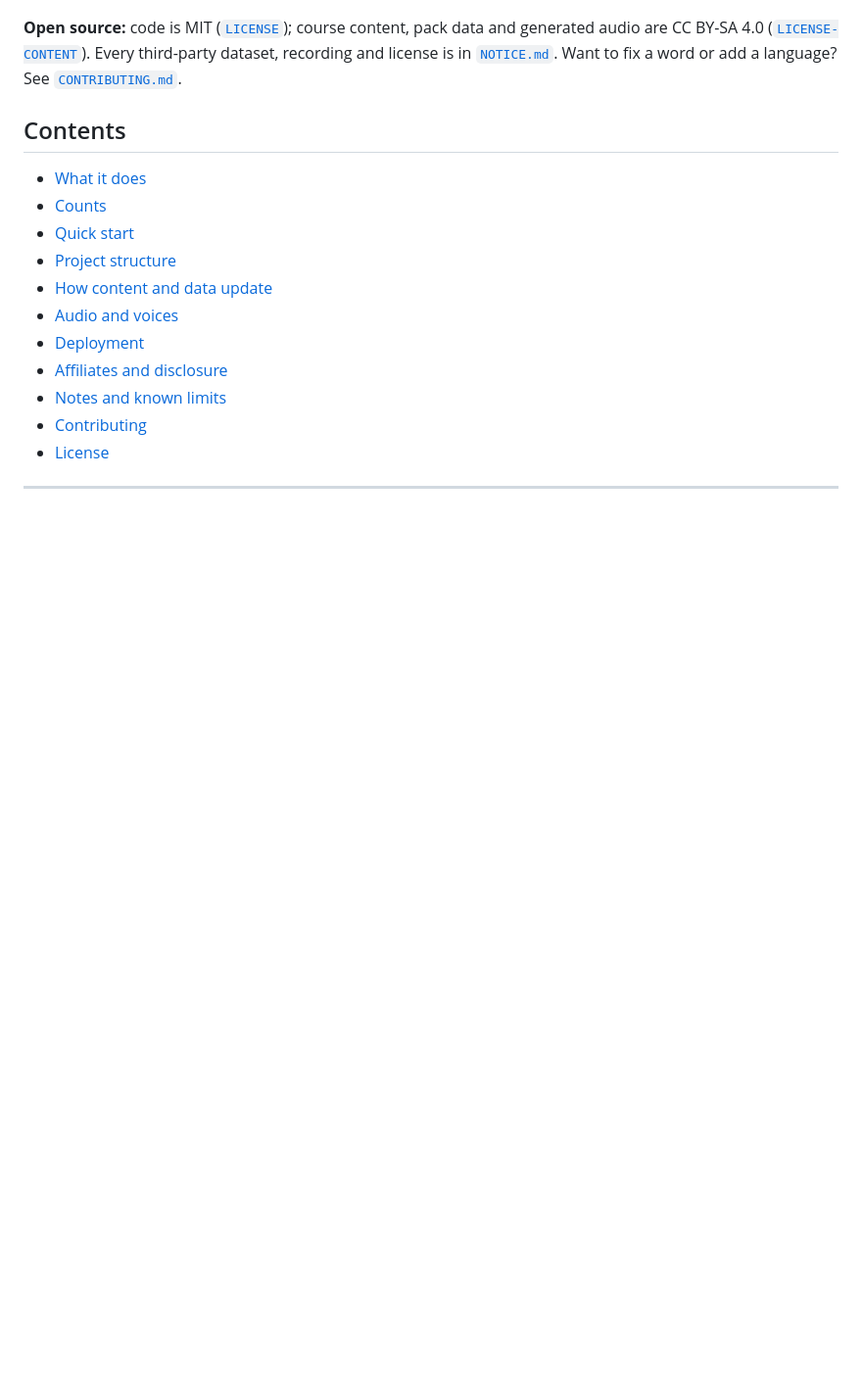
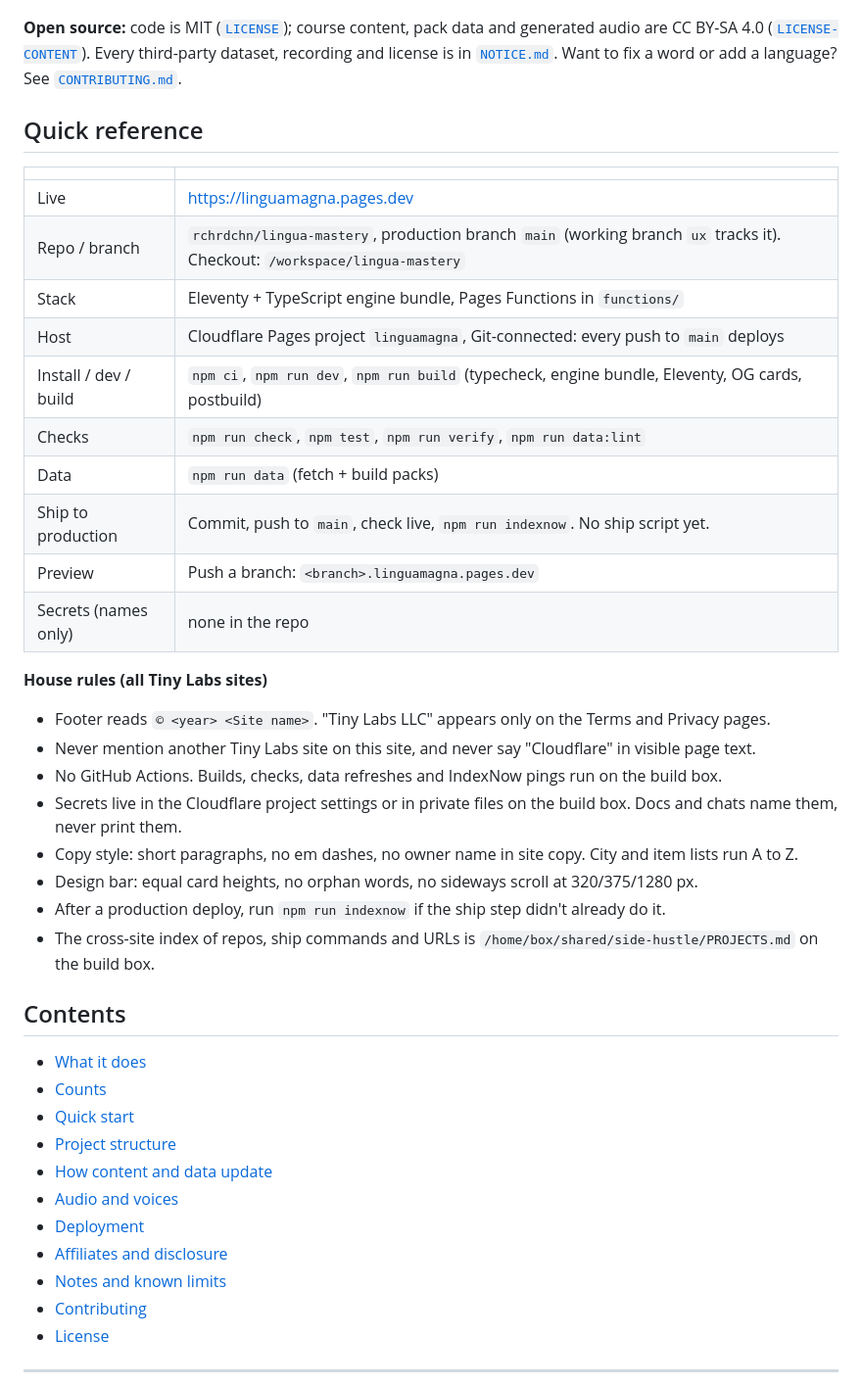
Before and after one commit to rchrdchn/lingua-mastery, a Markdown page: README.md, the part around the change. Shown at 98% size. Rendered like a GitHub page; blank space fills up the shorter version.

Commit message:
README: quick reference (stack, build, ship, secrets by name, gotchas) and house rules; drop stale GitHub Actions notes

```diff
--- a/README.md
+++ b/README.md
@@ -20,6 +20,32 @@ On top of the app there is a free reference layer built from the same data: a hu
 | ![Placement question](screenshots/1-placement-question.png) | ![Lesson](screenshots/2-lesson.png) | ![Review](screenshots/3-review.png) | ![Dashboard](screenshots/4-dashboard.png) | ![Word page](screenshots/5-word-page.png) |
 
 **Open source:** code is MIT ([`LICENSE`](LICENSE)); course content, pack data and generated audio are CC BY-SA 4.0 ([`LICENSE-CONTENT`](LICENSE-CONTENT)). Every third-party dataset, recording and license is in [`NOTICE.md`](NOTICE.md). Want to fix a word or add a language? See [`CONTRIBUTING.md`](CONTRIBUTING.md).
+
+## Quick reference
+
+| | |
+|---|---|
+| Live | https://linguamagna.pages.dev |
+| Repo / branch | `rchrdchn/lingua-mastery`, production branch `main` (working branch `ux` tracks it). Checkout: `/workspace/lingua-mastery` |
+| Stack | Eleventy + TypeScript engine bundle, Pages Functions in `functions/` |
+| Host | Cloudflare Pages project `linguamagna`, Git-connected: every push to `main` deploys |
+| Install / dev / build | `npm ci`, `npm run dev`, `npm run build` (typecheck, engine bundle, Eleventy, OG cards, postbuild) |
+| Checks | `npm run check`, `npm test`, `npm run verify`, `npm run data:lint` |
+| Data | `npm run data` (fetch + build packs) |
+| Ship to production | Commit, push to `main`, check live, `npm run indexnow`. No ship script yet. |
+| Preview | Push a branch: `<branch>.linguamagna.pages.dev` |
+| Secrets (names only) | none in the repo |
+
+**House rules (all Tiny Labs sites)**
+
+- Footer reads `© <year> <Site name>`. "Tiny Labs LLC" appears only on the Terms and Privacy pages.
+- Never mention another Tiny Labs site on this site, and never say "Cloudflare" in visible page text.
+- No GitHub Actions. Builds, checks, data refreshes and IndexNow pings run on the build box.
+- Secrets live in the Cloudflare project settings or in private files on the build box. Docs and chats name them, never print them.
+- Copy style: short paragraphs, no em dashes, no owner name in site copy. City and item lists run A to Z.
+- Design bar: equal card heights, no orphan words, no sideways scroll at 320/375/1280 px.
+- After a production deploy, run `npm run indexnow` if the ship step didn't already do it.
+- The cross-site index of repos, ship commands and URLs is `/home/box/shared/side-hustle/PROJECTS.md` on the build box.
 
 ## Contents
 
```
